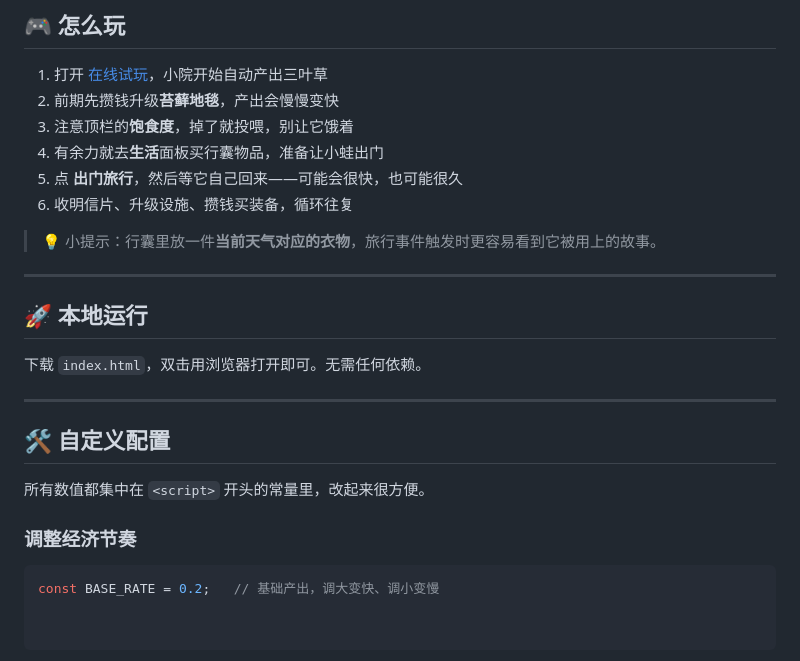
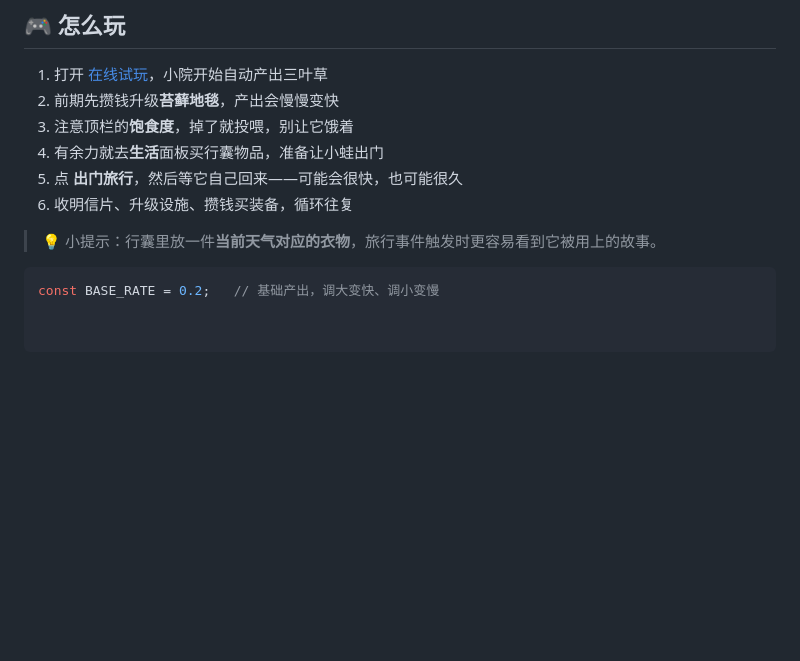
Before and after one commit to umlla/wawa, a Markdown page: README.md, the part around the change. GitHub-like rendering; blank space fills up the shorter version.

````diff
--- a/README.md
+++ b/README.md
@@ -70,19 +70,8 @@
 
 > 💡 小提示：行囊里放一件**当前天气对应的衣物**，旅行事件触发时更容易看到它被用上的故事。
 
----
 
-## 🚀 本地运行
 
-下载 `index.html`，双击用浏览器打开即可。无需任何依赖。
-
----
-
-## 🛠️ 自定义配置
-
-所有数值都集中在 `<script>` 开头的常量里，改起来很方便。
-
-### 调整经济节奏
 
 ```js
 const BASE_RATE = 0.2;   // 基础产出，调大变快、调小变慢
````
